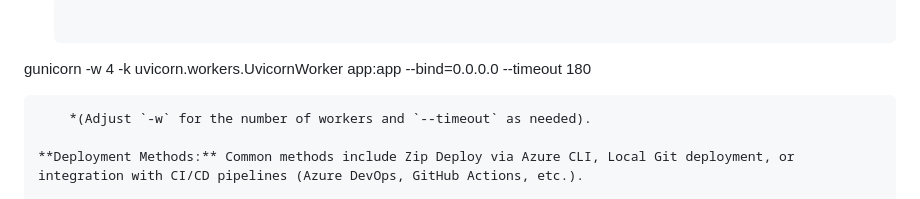
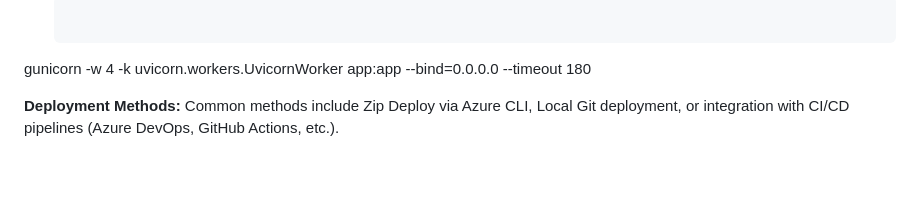
Before and after one commit to saadhaniftaj/azure-ai-pdf-consolidator, a Markdown page: README.md, the part around the change. GitHub-like rendering; blank space fills up the shorter version.

````diff
--- a/README.md
+++ b/README.md
@@ -169,8 +169,11 @@ FORM_RECOGNIZER_KEY="YOUR_AZURE_KEY"
 *   **Startup Command:** Set the command to instruct Gunicorn to run the FastAPI application using the Uvicorn worker:
     ```bash
 gunicorn -w 4 -k uvicorn.workers.UvicornWorker app:app --bind=0.0.0.0 --timeout 180
-```
-    *(Adjust `-w` for the number of workers and `--timeout` as needed).
+
+
+
+
+
 
 **Deployment Methods:** Common methods include Zip Deploy via Azure CLI, Local Git deployment, or integration with CI/CD pipelines (Azure DevOps, GitHub Actions, etc.).
 
````
